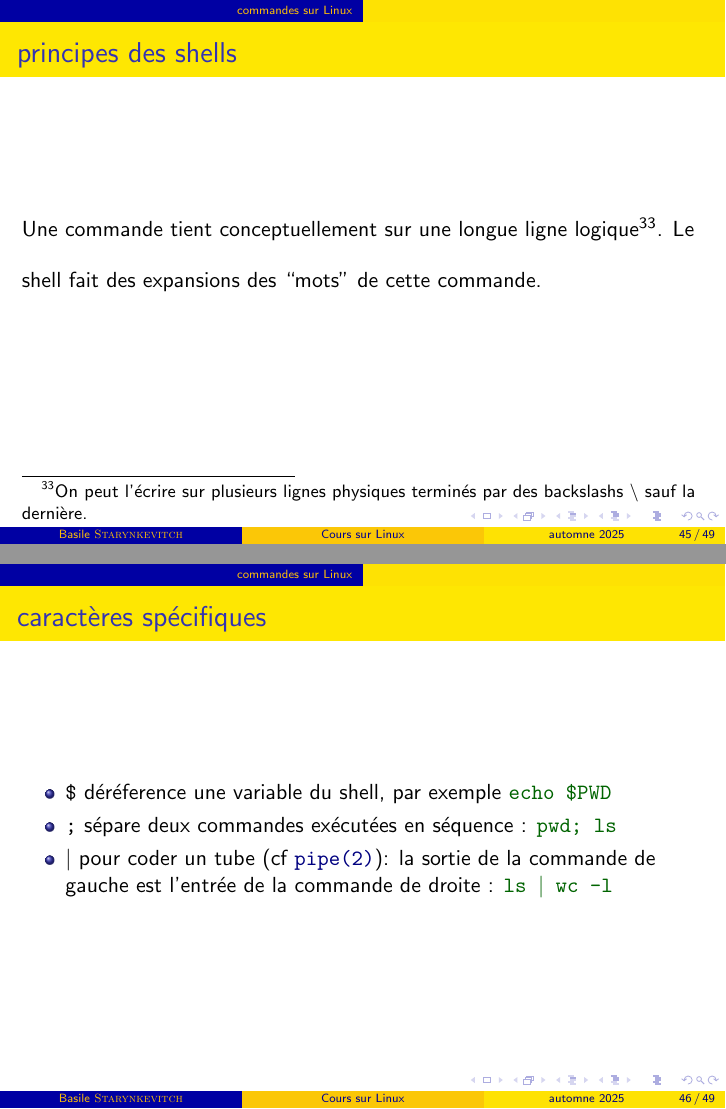
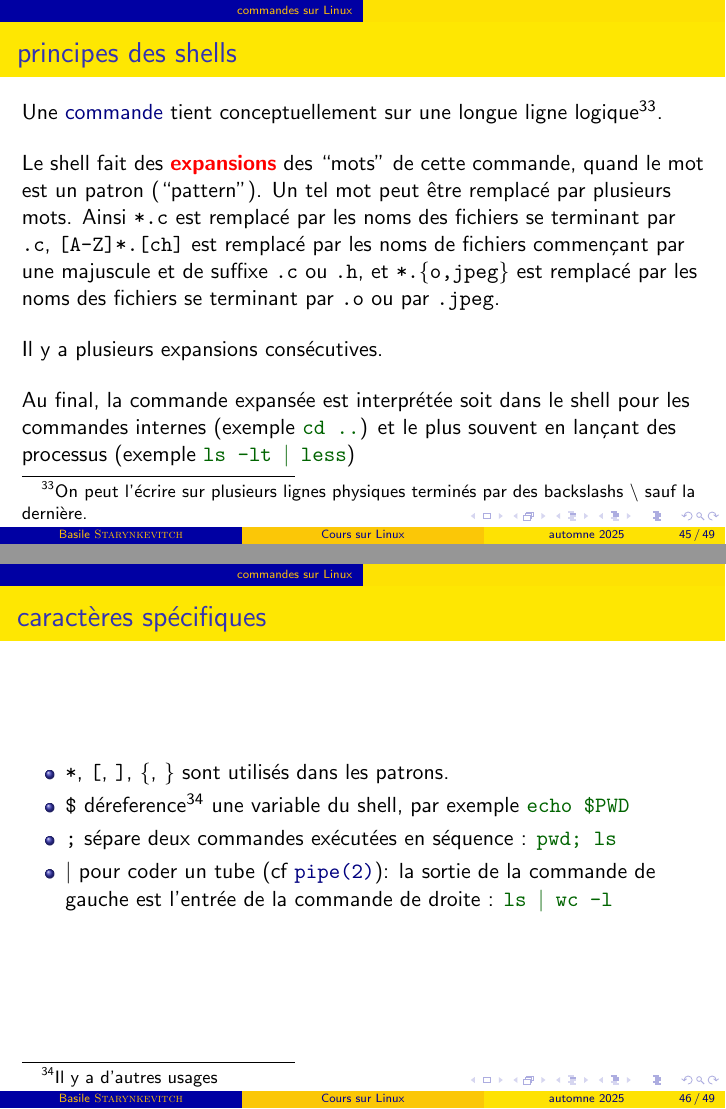
Before and after one commit to bstarynk/misc-basile, LaTeX slides (CoursLinux/clinux.tex): pages 45 and 46 of 49, joined at a grey line. Compiled offline with pdfLaTeX; a LaTeX package or settings file that is missing is left out.

Commit message:
adding about shell expansion
Signed-off-by: Basile Starynkevitch <basile@starynkevitch.net>

```diff
--- a/CoursLinux/clinux.tex
+++ b/CoursLinux/clinux.tex
@@ -64,6 +64,7 @@
 \newcommand{\clbman}[2]{{\href{https://man7.org/linux/man-pages/#1.html}{{\textcolor{Navy}{\texttt{#2}}}}}}
 \newcommand{\clburl}[1]{{\href{https://#1}{\texttt{\relsize{-1}{\textbf{#1}}}}}}
 \newcommand{\clbrougras}[1]{{\textcolor{Red}{\textbf{#1}}}}
+\newcommand{\clbshell}[1]{{\textcolor{DarkGreen}{\texttt{#1}}}}
 \title{Cours sur Linux}
 \author{Basile \textsc{Starynkevitch}}
 \date{automne 2025}
@@ -1149,25 +1150,45 @@ processus 1234 d'uid 456 ne peut terminer par
 \end{frame}
 %%%%
 \begin{frame}\frametitle{principes des shells}
-  Une commande tient conceptuellement sur une longue ligne
+  Une \clbhref{//doc.ubuntu-fr.org/tutoriel/console_ligne_de_commande}{commande} tient conceptuellement sur une longue ligne
   logique\footnote{On peut l'écrire sur plusieurs lignes physiques
   terminés par des backslashs \texttt{\textbackslash} sauf la
   dernière.\\}.
   \bigskip
-  Le shell fait des expansions des ``mots'' de cette commande.
+
+  Le shell fait des \clbrougras{expansions} des ``mots'' de cette
+  commande, quand le mot est un patron (``pattern''). Un tel mot peut
+  être remplacé par plusieurs mots. Ainsi \texttt{*.c} est remplacé
+  par les noms des fichiers se terminant par \texttt{.c},
+  \texttt{[A-Z]*.[ch]} est remplacé par les noms de fichiers
+  commençant par une majuscule et de suffixe \texttt{.c} ou
+  \texttt{.h}, et \texttt{*.\{o,jpeg\}} est remplacé par les noms des
+  fichiers se terminant par \texttt{.o} ou par \texttt{.jpeg}.
+  \bigskip
+
+  Il y a plusieurs expansions consécutives.
+  \bigskip
+
+  Au final, la commande expansée est interprétée soit dans le shell
+  pour les commandes internes (exemple \clbshell{cd ..}) et le plus
+  souvent en lançant des processus (exemple \clbshell{ls -lt
+    {\textbar} less})
 \end{frame}
 
 %%%%
 \begin{frame}\frametitle{caractères spécifiques}
   \begin{itemize}
-  \item \texttt{\$} déréference une variable du shell, par exemple
-    \textcolor{DarkGreen}{\texttt{echo \$PWD}}
+  \item \texttt{*},
+    \texttt{[}, \texttt{]}, \texttt{\{}, \texttt{\}}
+    sont utilisés dans les patrons.
+  \item \texttt{\$} déreference\footnote{Il y a d'autres usages} une
+    variable du shell, par exemple \clbshell{echo \$PWD}
   \item \texttt{;} sépare deux commandes exécutées en séquence :
-     \textcolor{DarkGreen}{\texttt{pwd; ls}}
+     \clbshell{pwd; ls}
    \item \texttt{\textbar} pour coder un tube (cf
      \clbman{man2/pipe.2}{pipe(2)}): la sortie de la commande de gauche est
      l'entrée de la commande de droite :
-     \textcolor{DarkGreen}{\texttt{ls {\textbar} wc -l}}
+     \clbshell{ls {\textbar} wc -l}
   \end{itemize}
 \end{frame}
 %%%
```
